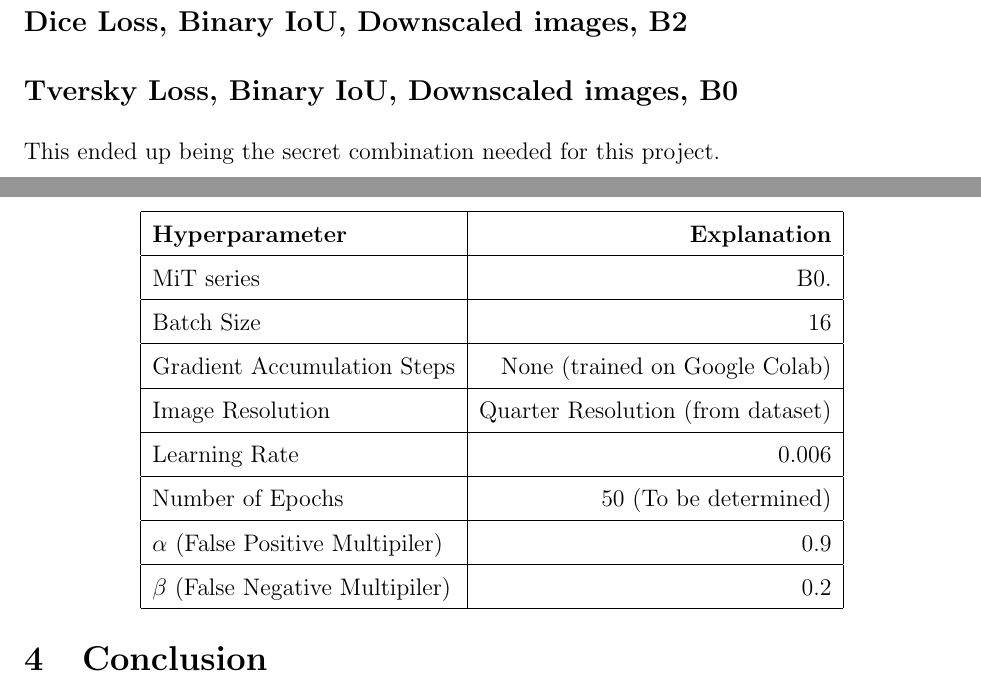
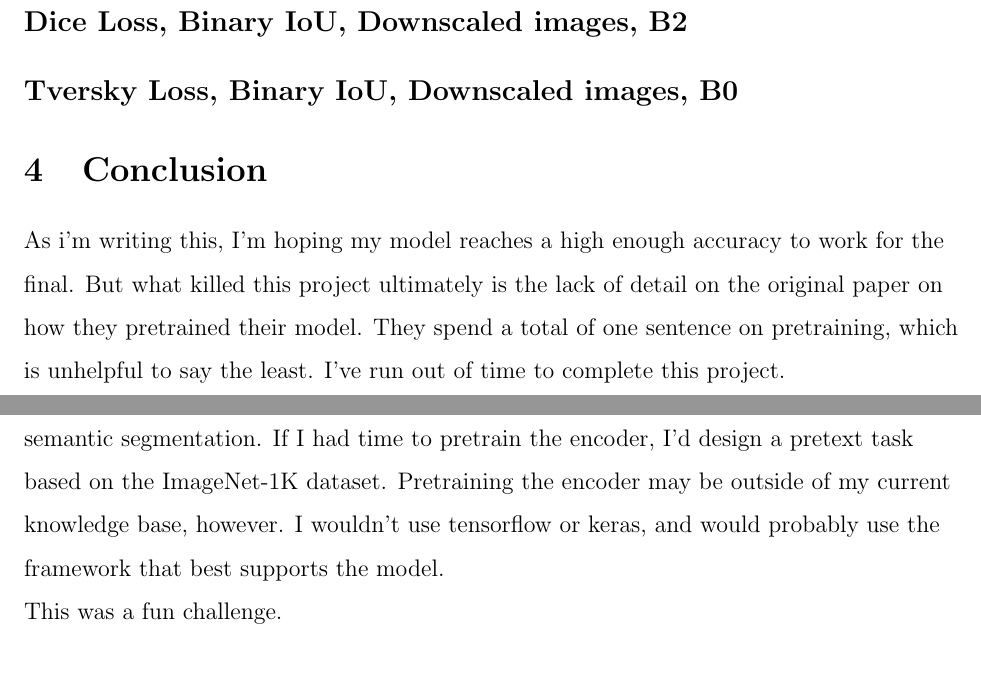
Before and after one commit to MusicalArtist12/machine-vision-final, a LaTeX document (Final-Paper/main.tex): two parts of pages 5 and 6 of 7, joined at a grey line, cut so that both start at the same text. Compiled offline with pdfLaTeX.

Commit message:
whatever

```diff
--- a/Final-Paper/main.tex
+++ b/Final-Paper/main.tex
@@ -137,35 +137,13 @@
 
     \subsection*{Tversky Loss, Binary IoU, Downscaled images, B0}
 
-    This ended up being the secret combination needed for this project.
+    \section{Conclusion}
 
-    \subsubsection*{Hyperparameters}
+    As i'm writing this, I'm hoping my model reaches a high enough accuracy to work for the final. But what killed this project ultimately is the lack of detail on the original paper on how they pretrained their model. They spend a total of one sentence on pretraining, which is unhelpful to say the least. I've run out of time to complete this project.
 
-    \begin{center}
-        \begin{tabular}{ | l | r | }
-            \hline
-            \textbf{Hyperparameter} & \textbf{Explanation} \\
-            \hline
-            MiT series & B0. \\
-            \hline
-            Batch Size & 16 \\
-            \hline
-            Gradient Accumulation Steps & None (trained on Google Colab) \\
-            \hline
-            Image Resolution & Quarter Resolution (from dataset) \\
-            \hline
-            Learning Rate & 0.006 \\
-            \hline
-            Number of Epochs & 50 (To be determined) \\
-            \hline
-            $\alpha$ (False Positive Multipiler) & 0.9 \\
-            \hline
-            $\beta$ (False Negative Multipiler) & 0.2 \\
-            \hline
-        \end{tabular}
-    \end{center}
+    With that being said, I've learned a ton about transformer based neural networks and semantic segmentation. If I had time to pretrain the encoder, I'd design a pretext task based on the ImageNet-1K dataset. Pretraining the encoder may be outside of my current knowledge base, however. I wouldn't use tensorflow or keras, and would probably use the framework that best supports the model.
 
-    \section{Conclusion}
+    This was a fun challenge.
 
     \newpage
     \bibliographystyle{apalike}
```
Also changed, not shown: Final-Paper/main.pdf, 2 other files.
